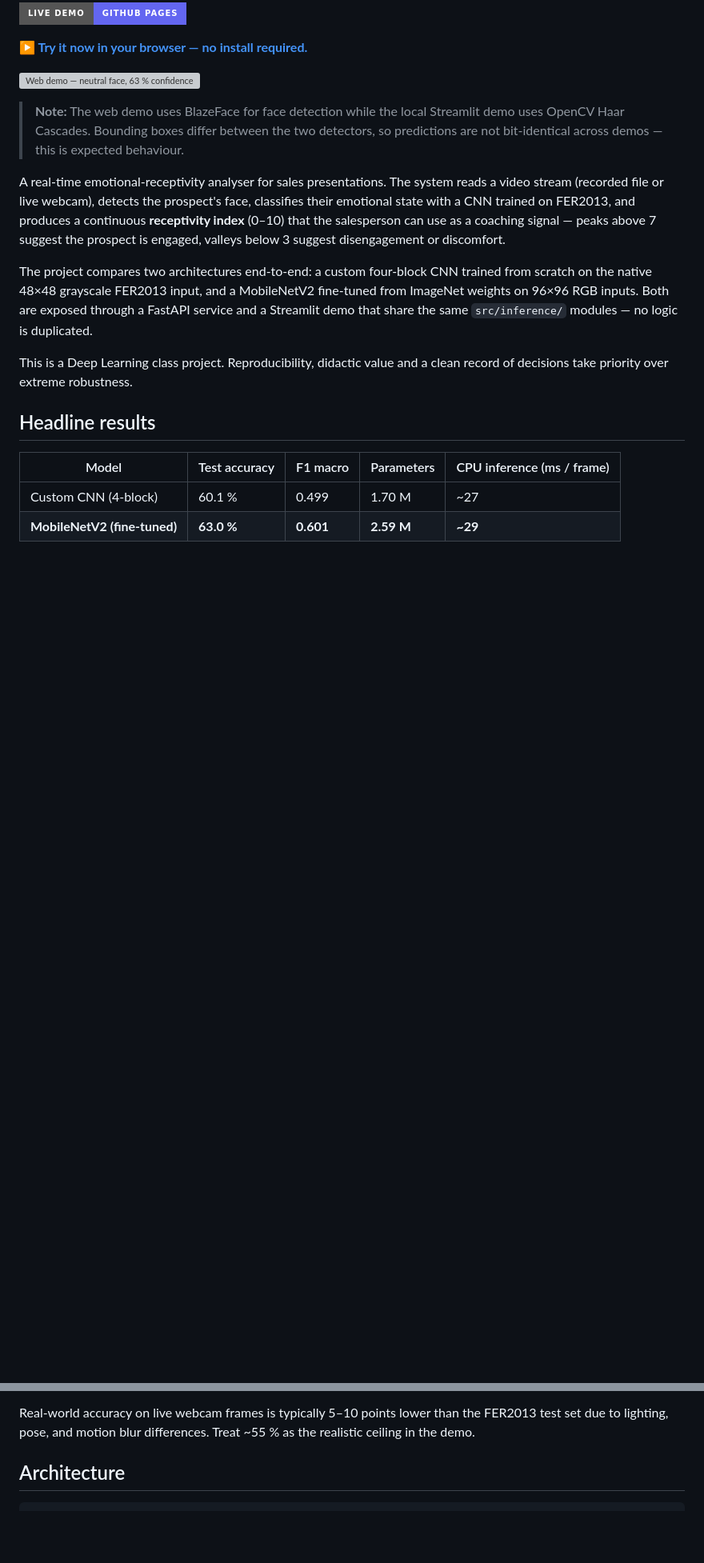
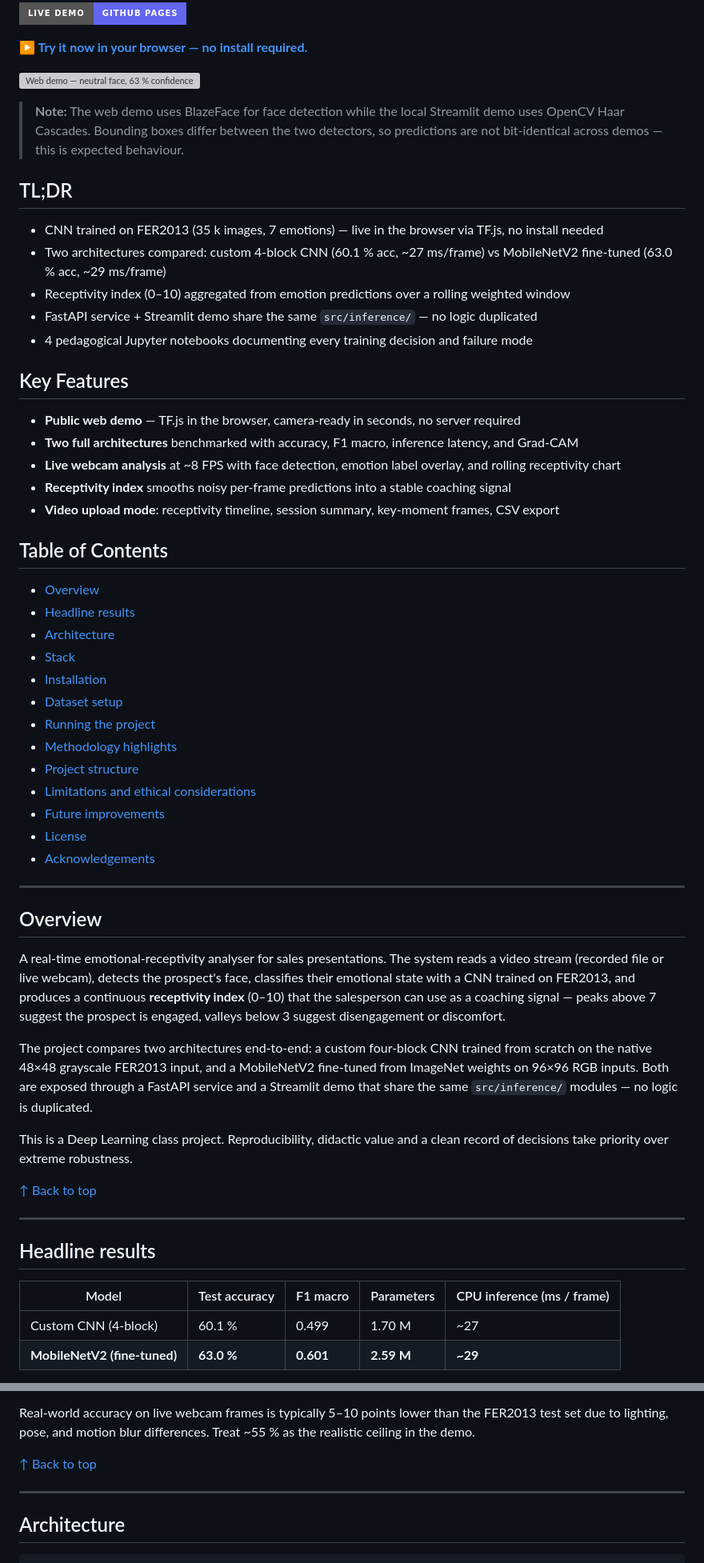
Before and after one commit to JorgePulgar/sales-receptivity-cnn, a Markdown page: README.md, 2 parts joined by grey strips. Shown at 80% size. GitHub-like rendering; badges without logos; blank space fills up the shorter version; grey boxes are pictures that could not be loaded.

Commit message:
docs(readme): add TL;DR, Key Features, ToC, Overview heading, back-to-top links
Structure now mirrors the RAG Assistants Platform README:
- TL;DR (5 bullets) and Key Features (5 bullets) inserted after the
  detector note, before the detailed content
- Table of Contents with anchor links to all 13 sections
- ## Overview heading added so the project description is linkable from the ToC
- [↑ Back to top] anchor at the end of every major section
- ASCII architecture diagram corrected: /predict/batch and /predict/video
  replaced with the actual endpoints /predict/image and /predict/session

Co-Authored-By: Claude <noreply@anthropic.com>

```diff
--- a/README.md
+++ b/README.md
@@ -9,6 +9,42 @@
 > **Note:** The web demo uses BlazeFace for face detection while the local Streamlit
 > demo uses OpenCV Haar Cascades. Bounding boxes differ between the two detectors,
 > so predictions are not bit-identical across demos — this is expected behaviour.
+
+## TL;DR
+
+- CNN trained on FER2013 (35 k images, 7 emotions) — live in the browser via TF.js, no install needed
+- Two architectures compared: custom 4-block CNN (60.1 % acc, ~27 ms/frame) vs MobileNetV2 fine-tuned (63.0 % acc, ~29 ms/frame)
+- Receptivity index (0–10) aggregated from emotion predictions over a rolling weighted window
+- FastAPI service + Streamlit demo share the same `src/inference/` — no logic duplicated
+- 4 pedagogical Jupyter notebooks documenting every training decision and failure mode
+
+## Key Features
+
+- **Public web demo** — TF.js in the browser, camera-ready in seconds, no server required
+- **Two full architectures** benchmarked with accuracy, F1 macro, inference latency, and Grad-CAM
+- **Live webcam analysis** at ~8 FPS with face detection, emotion label overlay, and rolling receptivity chart
+- **Receptivity index** smooths noisy per-frame predictions into a stable coaching signal
+- **Video upload mode**: receptivity timeline, session summary, key-moment frames, CSV export
+
+## Table of Contents
+
+- [Overview](#overview)
+- [Headline results](#headline-results)
+- [Architecture](#architecture)
+- [Stack](#stack)
+- [Installation](#installation)
+- [Dataset setup](#dataset-setup)
+- [Running the project](#running-the-project)
+- [Methodology highlights](#methodology-highlights)
+- [Project structure](#project-structure)
+- [Limitations and ethical considerations](#limitations-and-ethical-considerations)
+- [Future improvements](#future-improvements)
+- [License](#license)
+- [Acknowledgements](#acknowledgements)
+
+---
+
+## Overview
 
 A real-time emotional-receptivity analyser for sales presentations. The
 system reads a video stream (recorded file or live webcam), detects the
@@ -25,6 +61,10 @@ share the same `src/inference/` modules — no logic is duplicated.
 
 This is a Deep Learning class project. Reproducibility, didactic value
 and a clean record of decisions take priority over extreme robustness.
+
+[↑ Back to top](#table-of-contents)
+
+---
 
 ## Headline results
 
@@ -44,6 +84,10 @@ useful spatial features (see *Methodology highlights* below).
 Real-world accuracy on live webcam frames is typically 5–10 points
 lower than the FER2013 test set due to lighting, pose, and motion
 blur differences. Treat ~55 % as the realistic ceiling in the demo.
+
+[↑ Back to top](#table-of-contents)
+
+---
 
 ## Architecture
 
```
Also changed, not shown: other parts of README.md (+45 -3 lines).
